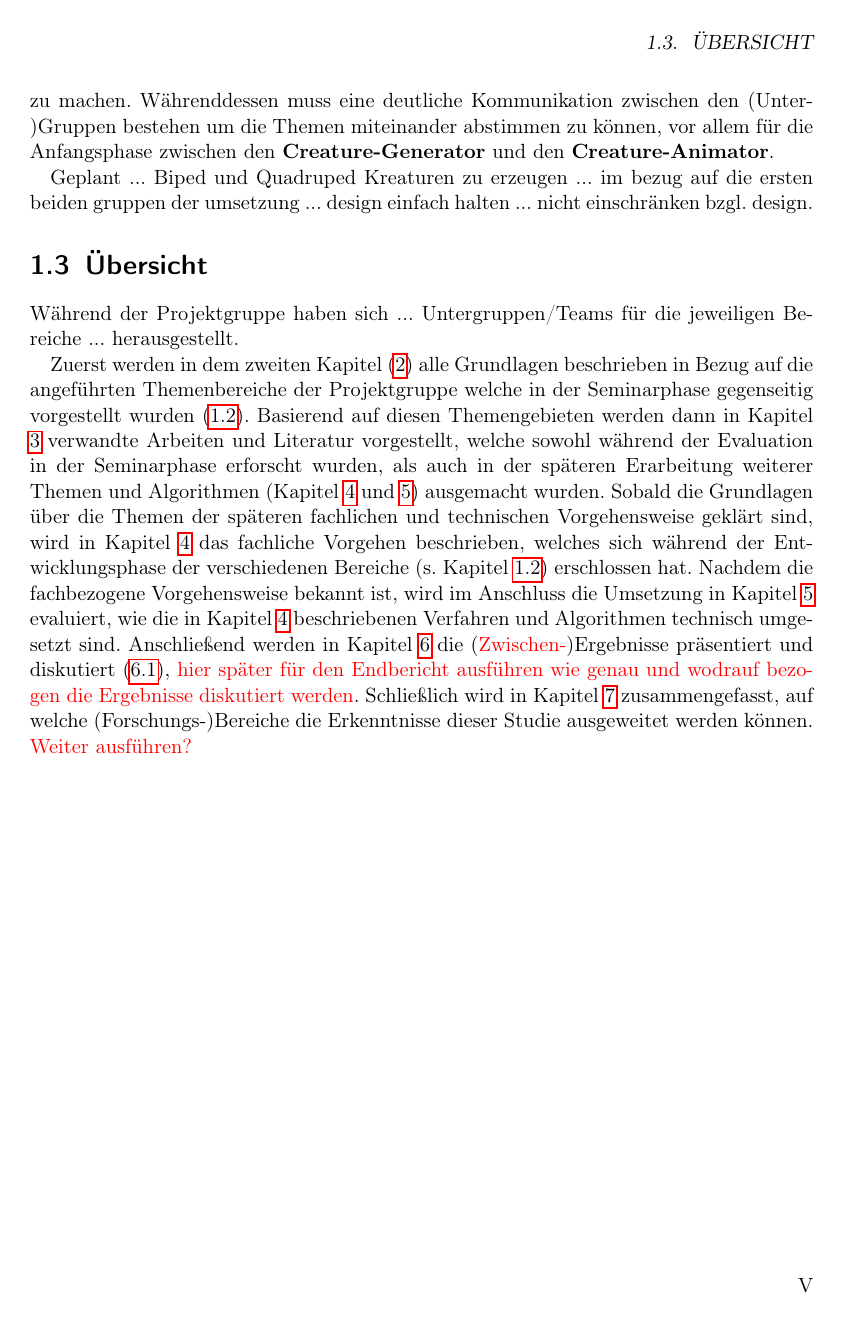
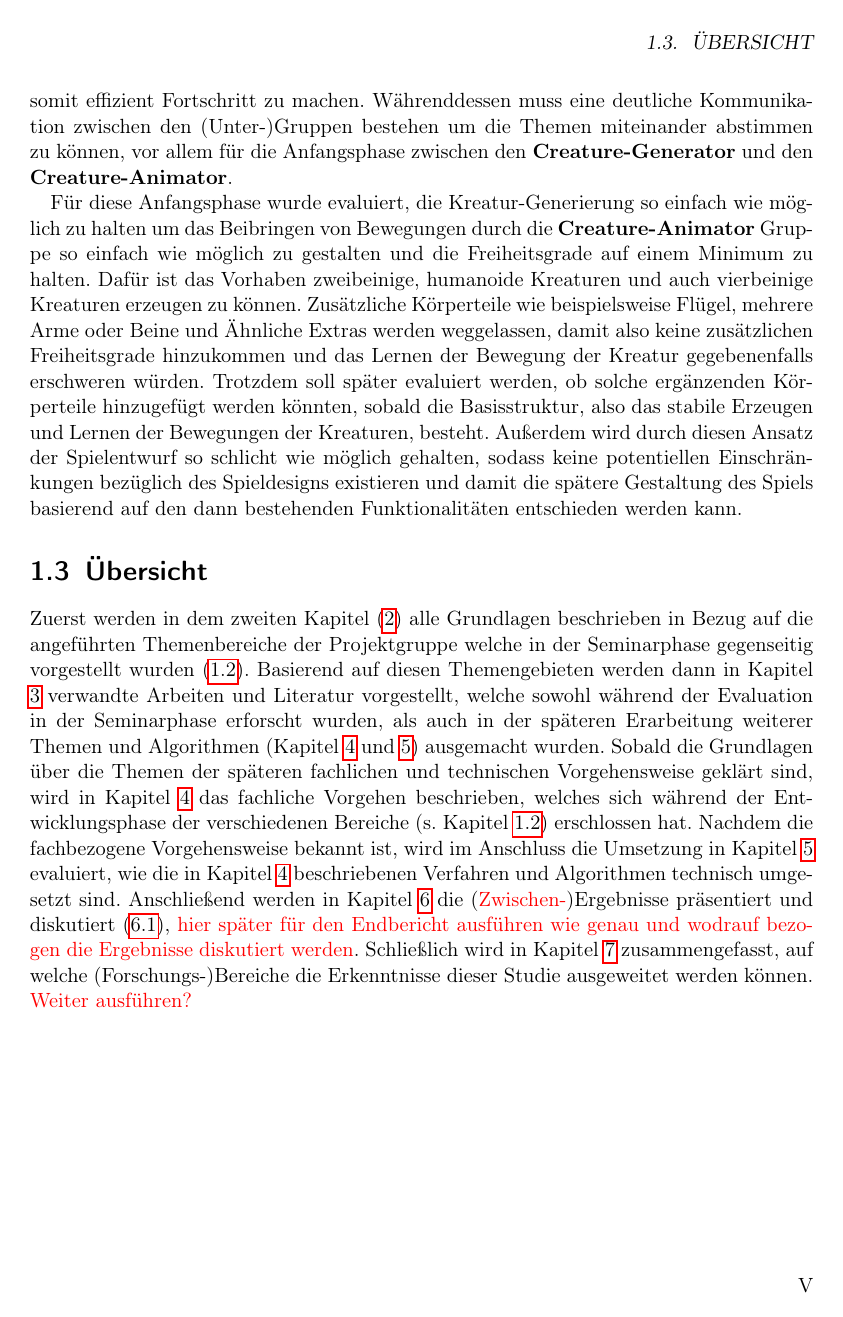
Before and after one commit to PG649-3D-RPG/Abschlussbericht, a LaTeX book (Abschlussbericht.tex, which reads chapters/01_Einleitung/02_Zielsetzung_und_Vorgehensweise/02_Zielsetzung_und_Vorgehensweise.tex, chapters/01_Einleitung/03_Uebersicht/03_Uebersicht.tex): page 6 of 29. Compiled offline with pdfLaTeX.

Commit message:
Further additions in "Einleitung" + general introduction in "Projektorganisation"

```diff
--- a/chapters/01_Einleitung/02_Zielsetzung_und_Vorgehensweise/02_Zielsetzung_und_Vorgehensweise.tex
+++ b/chapters/01_Einleitung/02_Zielsetzung_und_Vorgehensweise/02_Zielsetzung_und_Vorgehensweise.tex
@@ -37,6 +37,6 @@ Für die Umsetzung des Projektes ist es vorgesehen die verschiedenen Bereiche de
 
 Um ein grundlegendes Verständnis aller Teilnehmenden für alle Bereiche zu schaffen, werden im ersten Monat in einer Seminarphase alle Bereiche auf Kleingruppen, bestehend aus 3 Teilnehmern, aufgeteilt und potentielle Ansätze für die Umsetzung der Gebiete für ein Videospiel erforscht. Während dieser Seminarphase werden dann nacheinander die Themen der Gruppen den restlichen Teilnehmenden vorgestellt. Somit ist eine Verständnisgrundlage für alle Beteiligten geschaffen, sodass basierend auf dem allgemeinen Kenntnisstand mit der eigentlichen Entwicklung des Spieles angefangen werden kann.
 
-Ein besonderer Schwerpunkt soll dabei auf die Themen der \textbf{Generierung der Monster} und der \textbf{Fortbewegung der Monster} gelegt werden, da diese die Basis für die restlichen Aufgaben bilden sollten. Es wurde sich absichtlich dafür entschieden von Anfang an kein klares Design der späteren Spielwelt, Monster und des Spielercharakters zu definieren, sodass sich daraus keine Einschränkungen für die initiale Implementierungsphase ergeben sollten. Vielmehr sollte aus den Ergebnissen der initialen Phase das spätere Spieldesign abgeleitet werden. Damit also dieser Grundstein gelegt werden konnte, wurde sich dafür entschieden die \textbf{Generierung der Monster} und die \textbf{Fortbewegung der Monster} der Spielwelt als erstes zu priorisieren und somit die 12 Teilnehmer der Projektgruppe für die Anfangsphase zwei Untergruppen aufzuteilen: die \textbf{Creature-Generator}, bestehend aus 7 Mitgliedern, und die \textbf{Creature-Animator}, bestehend aus 5 Mitgliedern. Es wird antizipiert, dass sich mit fortschreitender Zeit die Gruppen, sobald die Basis für das Spiel besteht, in weitere (kleinere) Gruppen aufteilen werden. Das Ziel ist somit, parallel an mehreren Themen gleichzeitig arbeiten zu können und somit effizient Fortschritt zu machen. Währenddessen muss eine deutliche Kommunikation zwischen den (Unter-)Gruppen bestehen um die Themen miteinander abstimmen zu können, vor allem für die Anfangsphase zwischen den \textbf{Creature-Generator} und den \textbf{Creature-Animator}.
+Ein besonderer Schwerpunkt soll dabei auf die Themen der \textbf{Generierung der Monster} und der \textbf{Fortbewegung der Monster} gelegt werden, da diese die Basis für die restlichen Aufgaben bilden sollten. Es wurde sich absichtlich dafür entschieden von Anfang an kein klares Design der späteren Spielwelt, Monster und des Spielercharakters zu definieren, sodass sich daraus keine Einschränkungen für die initiale Implementierungsphase ergeben sollten. Vielmehr sollte aus den Ergebnissen der initialen Phase das spätere Spieldesign abgeleitet werden. Damit also dieser Grundstein gelegt werden konnte, wurde sich dafür entschieden die \textbf{Generierung der Monster} und die \textbf{Fortbewegung der Monster} der Spielwelt als erstes zu priorisieren und somit die 12 Teilnehmer der Projektgruppe für die Anfangsphase in zwei Untergruppen aufzuteilen: die \textbf{Creature-Generator}, bestehend aus 7 Mitgliedern, und die \textbf{Creature-Animator}, bestehend aus 5 Mitgliedern. Es wird antizipiert, dass sich mit fortschreitender Zeit die Gruppen, sobald die Basis für das Spiel besteht, in weitere (kleinere) Gruppen aufteilen werden. Das Ziel ist somit, parallel an mehreren Themen gleichzeitig arbeiten zu können und somit effizient Fortschritt zu machen. Währenddessen muss eine deutliche Kommunikation zwischen den (Unter-)Gruppen bestehen um die Themen miteinander abstimmen zu können, vor allem für die Anfangsphase zwischen den \textbf{Creature-Generator} und den \textbf{Creature-Animator}.
 
-Geplant ... Biped und Quadruped Kreaturen zu erzeugen ... im bezug auf die ersten beiden gruppen der umsetzung ... design einfach halten ... nicht einschränken bzgl. design.
+Für diese Anfangsphase wurde evaluiert, die Kreatur-Generierung so einfach wie möglich zu halten um das Beibringen von Bewegungen durch die \textbf{Creature-Animator} Gruppe so einfach wie möglich zu gestalten und die Freiheitsgrade auf einem Minimum zu halten. Dafür ist das Vorhaben zweibeinige, humanoide Kreaturen und auch vierbeinige Kreaturen erzeugen zu können. Zusätzliche Körperteile wie beispielsweise Flügel, mehrere Arme oder Beine und Ähnliche Extras werden weggelassen, damit also keine zusätzlichen Freiheitsgrade hinzukommen und das Lernen der Bewegung der Kreatur gegebenenfalls erschweren würden. Trotzdem soll später evaluiert werden, ob solche ergänzenden Körperteile hinzugefügt werden könnten, sobald die Basisstruktur, also das stabile Erzeugen und Lernen der Bewegungen der Kreaturen, besteht. Außerdem wird durch diesen Ansatz der Spielentwurf so schlicht wie möglich gehalten, sodass keine potentiellen Einschränkungen bezüglich des Spieldesigns existieren und damit die spätere Gestaltung des Spiels basierend auf den dann bestehenden Funktionalitäten entschieden werden kann.
--- a/chapters/01_Einleitung/03_Uebersicht/03_Uebersicht.tex
+++ b/chapters/01_Einleitung/03_Uebersicht/03_Uebersicht.tex
@@ -1,5 +1,3 @@
 \section{Übersicht}
 
-Während der Projektgruppe haben sich ... Untergruppen/Teams für die jeweiligen Bereiche ... herausgestellt.
-
 Zuerst werden in dem zweiten Kapitel (\ref{Grundlagen}) alle Grundlagen beschrieben in Bezug auf die angeführten Themenbereiche der Projektgruppe welche in der Seminarphase gegenseitig vorgestellt wurden (\ref{Zielsetzung_und_Vorgehensweise}). Basierend auf diesen Themengebieten werden dann in Kapitel \ref{Verwandte_Arbeiten} verwandte Arbeiten und Literatur vorgestellt, welche sowohl während der Evaluation in der Seminarphase erforscht wurden, als auch in der späteren Erarbeitung weiterer Themen und Algorithmen (Kapitel \ref{Fachliches_Vorgehen} und \ref{Technische_Umsetzung}) ausgemacht wurden. Sobald die Grundlagen über die Themen der späteren fachlichen und technischen Vorgehensweise geklärt sind, wird in Kapitel \ref{Fachliches_Vorgehen} das fachliche Vorgehen beschrieben, welches sich während der Entwicklungsphase der verschiedenen Bereiche (s. Kapitel \ref{Zielsetzung_und_Vorgehensweise}) erschlossen hat. Nachdem die fachbezogene Vorgehensweise bekannt ist, wird im Anschluss die Umsetzung in Kapitel \ref{Technische_Umsetzung} evaluiert, wie die in Kapitel \ref{Fachliches_Vorgehen} beschriebenen Verfahren und Algorithmen technisch umgesetzt sind. Anschließend werden in Kapitel \ref{Vorlaeufige_Ergebnisse} die (\textcolor{red}{Zwischen-})Ergebnisse präsentiert und diskutiert (\ref{Diskussion}), \textcolor{red}{hier später für den Endbericht ausführen wie genau und wodrauf bezogen die Ergebnisse diskutiert werden}. Schließlich wird in Kapitel \ref{Ausblick} zusammengefasst, auf welche (Forschungs-)Bereiche die Erkenntnisse dieser Studie ausgeweitet werden können. \textcolor{red}{Weiter ausführen?}
```
Also changed, not shown: chapters/04_Fachliches_Vorgehen/01_Projektorganisation/01_Projektorganisation.tex (+8 -1 lines), Abschlussbericht.pdf, ressources/Tagesprotokoll_Beispiel.png (added).
